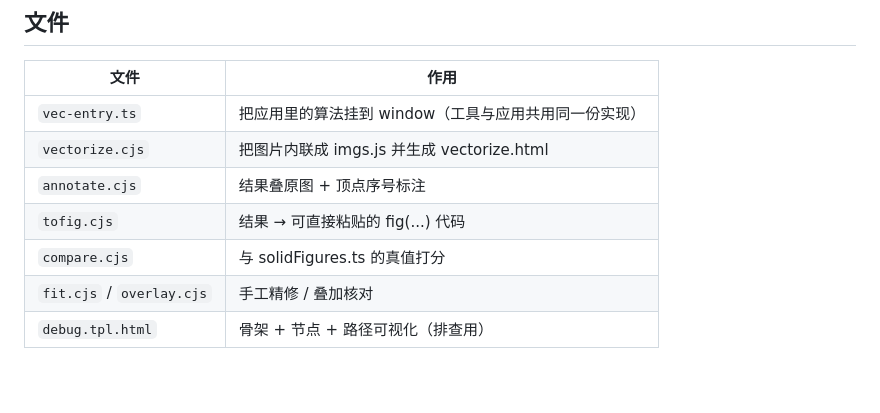
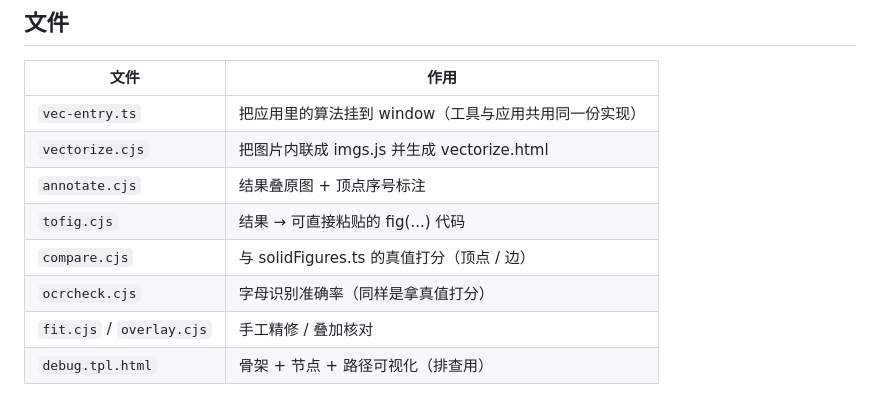
Before and after one commit to laoji2046/lj-mathppt, a Markdown page: tools/solidfit/README.md, the part around the change. GitHub-like rendering.

Commit message:
tools/solidfit: 补 ocrcheck 到文件表

```diff
--- a/tools/solidfit/README.md
+++ b/tools/solidfit/README.md
@@ -94,6 +94,7 @@ node tools/solidfit/overlay.cjs spec.json out.html 1.0   # 叠回原图核对
 | `vectorize.cjs` | 把图片内联成 imgs.js 并生成 vectorize.html |
 | `annotate.cjs` | 结果叠原图 + 顶点序号标注 |
 | `tofig.cjs` | 结果 → 可直接粘贴的 fig(...) 代码 |
-| `compare.cjs` | 与 solidFigures.ts 的真值打分 |
+| `compare.cjs` | 与 solidFigures.ts 的真值打分（顶点 / 边） |
+| `ocrcheck.cjs` | 字母识别准确率（同样是拿真值打分） |
 | `fit.cjs` / `overlay.cjs` | 手工精修 / 叠加核对 |
 | `debug.tpl.html` | 骨架 + 节点 + 路径可视化（排查用） |
```
